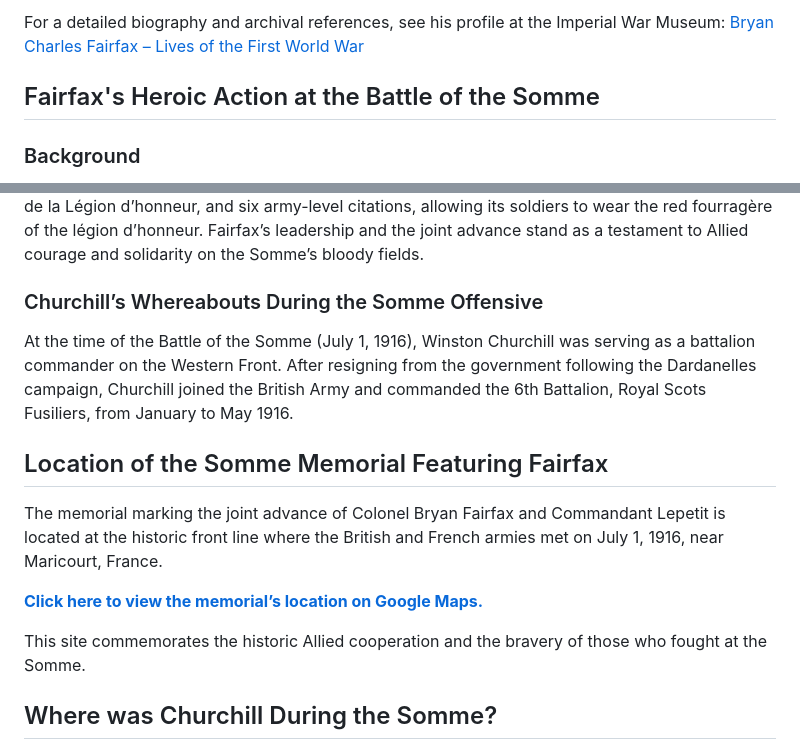
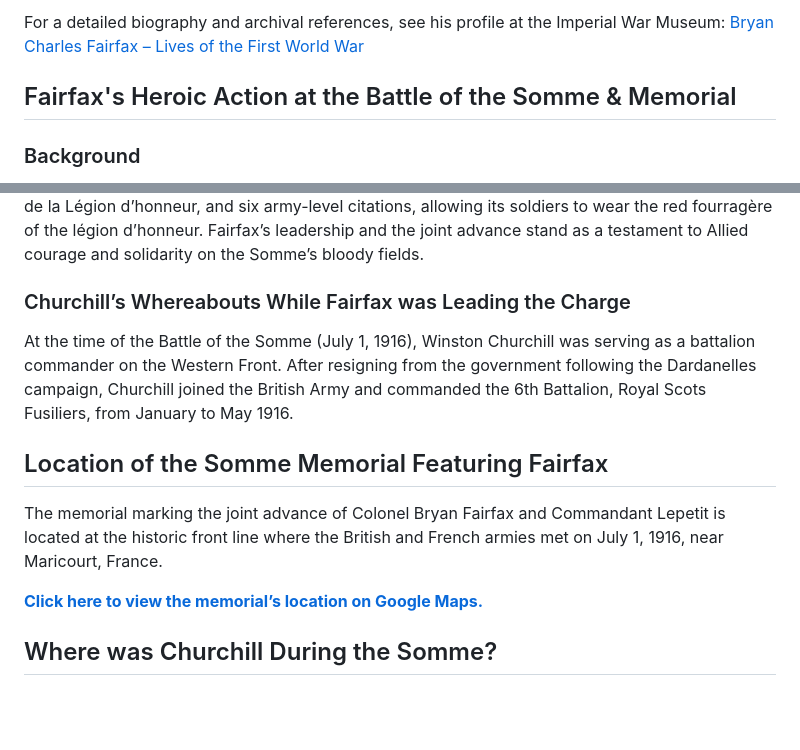
Before and after one commit to HarleyCoops/Churchill, a Markdown page: Readme.md, 2 parts joined by grey strips. Rendered like a GitHub page; blank space fills up the shorter version.

Commit message:
quick push

```diff
--- a/Readme.md
+++ b/Readme.md
@@ -42,14 +42,14 @@ Despite his distinguished service, there is no evidence of a personal or politic
 
 For a detailed biography and archival references, see his profile at the Imperial War Museum: [Bryan Charles Fairfax – Lives of the First World War](https://livesofthefirstworldwar.iwm.org.uk/lifestory/1187431)
 
-## Fairfax's Heroic Action at the Battle of the Somme
+## Fairfax's Heroic Action at the Battle of the Somme & Memorial
 
 ### Background
 The 153e Régiment d’Infanterie (RI), part of the French Army’s renowned 39th Division d’Infanterie (the Steel Division), had already seen heavy combat before the Somme offensive, including at Verdun. On July 1, 1916, the opening day of the Battle of the Somme, the French and British army fronts met at this sector. That morning, as the offensive commenced, Lieutenant Colonel Bryan Fairfax, commanding the 17th Battalion King’s Liverpool Regiment, and Commandant Lepetit of the 3rd Battalion 153e RI advanced arm in arm across no man’s land in the second wave—an act symbolizing the friendship and cooperation between the two armies.
 
 Both units succeeded in gaining their objectives. The 153e RI, under intense artillery fire, swept over five lines of enemy trenches, capturing prisoners and weaponry. Their actions earned the regiment a citation, and by war’s end, the 153e RI would be awarded the Croix de Guerre, the Croix de la Légion d’honneur, and six army-level citations, allowing its soldiers to wear the red fourragère of the légion d’honneur. Fairfax’s leadership and the joint advance stand as a testament to Allied courage and solidarity on the Somme’s bloody fields.
 
-### Churchill’s Whereabouts During the Somme Offensive
+### Churchill’s Whereabouts While Fairfax was Leading the Charge
 At the time of the Battle of the Somme (July 1, 1916), Winston Churchill was serving as a battalion commander on the Western Front. After resigning from the government following the Dardanelles campaign, Churchill joined the British Army and commanded the 6th Battalion, Royal Scots Fusiliers, from January to May 1916.
 
 ## Location of the Somme Memorial Featuring Fairfax
@@ -60,7 +60,7 @@ The memorial marking the joint advance of Colonel Bryan Fairfax and Commandant L
 
 **[Click here to view the memorial’s location on Google Maps.](https://www.google.com/maps/place/49%C2%B059'15.0%22N+2%C2%B047'28.3%22E/@49.9874974,2.7910823,19z/data=!4m4!3m3!8m2!3d49.9874974!4d2.7910823?entry=ttu)**
 
-This site commemorates the historic Allied cooperation and the bravery of those who fought at the Somme.
+
 
 ## Where was Churchill During the Somme?
 
```
